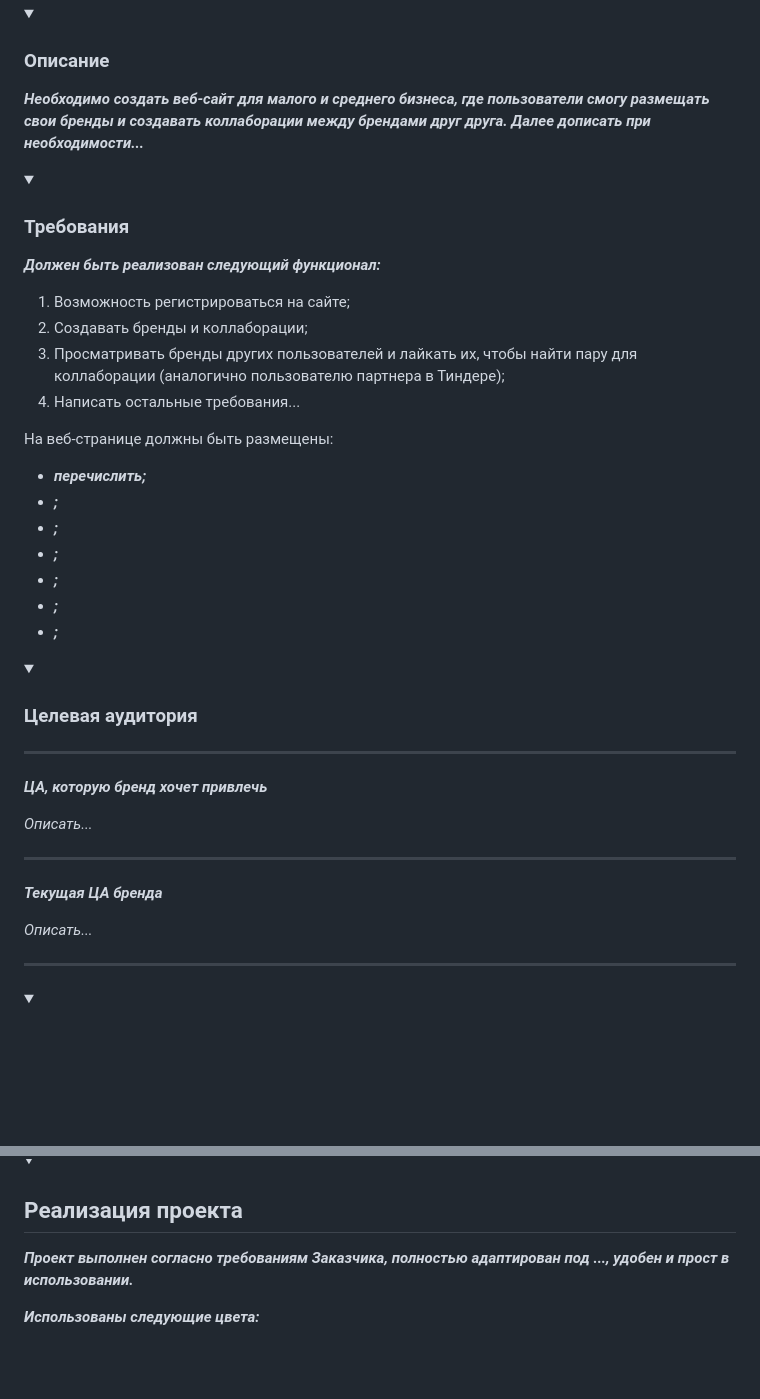
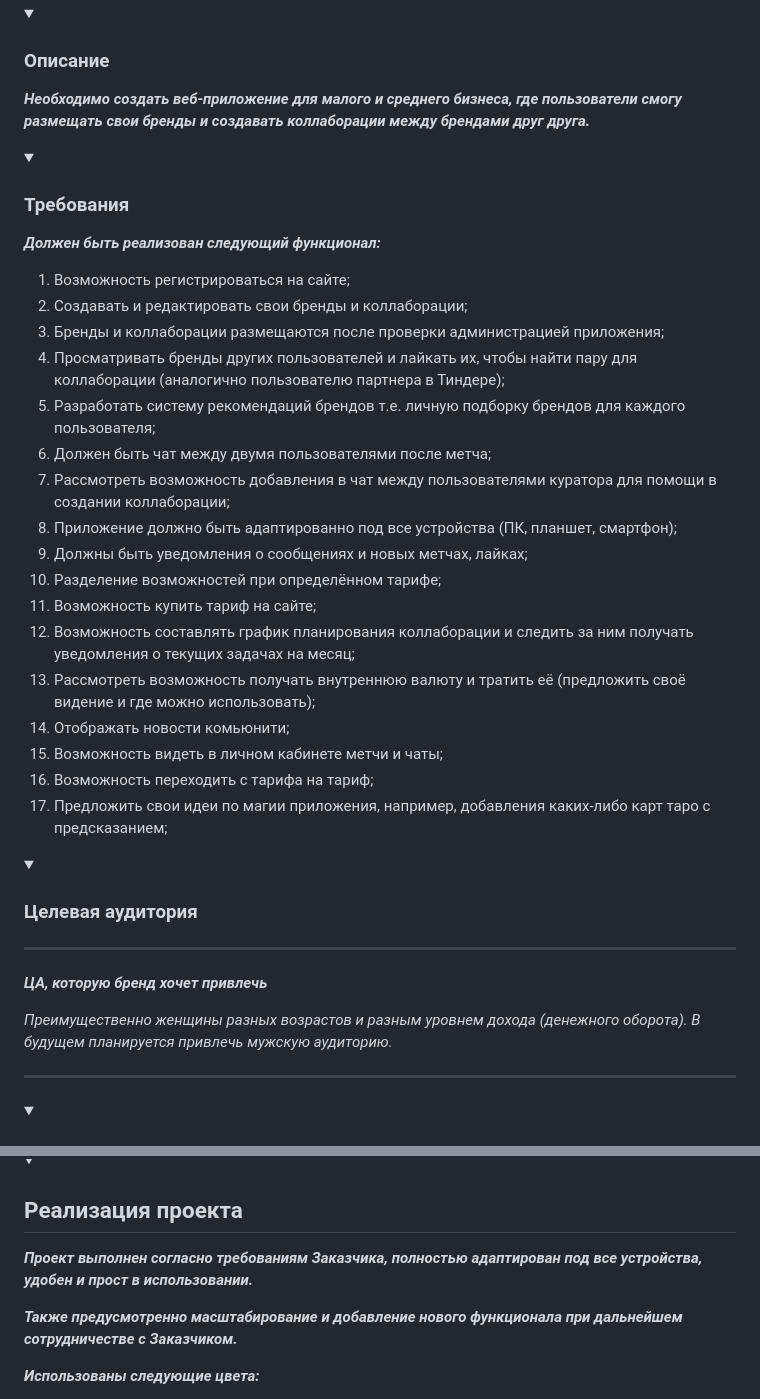
Before and after one commit to Hashtagich/w2w-project, a Markdown page: README.md, 2 parts joined by grey strips. Drawn GitHub-style; folded sections open; blank space fills up the shorter version.

Commit message:
Заполнение README.md. Дополнил требования к проекту, целевую аудиторию, информацию по разработке убрал лишний текст.

```diff
--- a/README.md
+++ b/README.md
@@ -11,9 +11,8 @@ ___тут будет логотип w2w___
 
 </summary>
 
-***Необходимо создать веб-сайт для малого и среднего бизнеса, где пользователи смогу размещать свои бренды и создавать
-коллаборации между брендами друг друга.
-Далее дописать при необходимости...***
+***Необходимо создать веб-приложение для малого и среднего бизнеса, где пользователи смогу размещать свои бренды и создавать
+коллаборации между брендами друг друга.***
 </details>
 
 <details>
@@ -25,21 +24,25 @@ ___тут будет логотип w2w___
 
 ***Должен быть реализован следующий функционал:***
 
-1) Возможность регистрироваться на сайте;
-2) Создавать бренды и коллаборации;
-3) Просматривать бренды других пользователей и лайкать их, чтобы найти пару для коллаборации (аналогично пользователю
+1. Возможность регистрироваться на сайте;
+2. Создавать и редактировать свои бренды и коллаборации;
+3. Бренды и коллаборации размещаются после проверки администрацией приложения;
+4. Просматривать бренды других пользователей и лайкать их, чтобы найти пару для коллаборации (аналогично пользователю
    партнера в Тиндере);
-4) Написать остальные требования...
+5. Разработать систему рекомендаций брендов т.е. личную подборку брендов для каждого пользователя;
+6. Должен быть чат между двумя пользователями после метча;
+7. Рассмотреть возможность добавления в чат между пользователями куратора для помощи в создании коллаборации;
+8. Приложение должно быть адаптированно под все устройства (ПК, планшет, смартфон);
+9. Должны быть уведомления о сообщениях и новых метчах, лайках;
+10. Разделение возможностей при определённом тарифе;
+11. Возможность купить тариф на сайте;
+12. Возможность составлять график планирования коллаборации и следить за ним получать уведомления о текущих задачах на месяц;
+13. Рассмотреть возможность получать внутреннюю валюту и тратить её (предложить своё видение и где можно использовать);
+14. Отображать новости комьюнити;
+15. Возможность видеть в личном кабинете метчи и чаты;
+16. Возможность переходить с тарифа на тариф;
+17. Предложить свои идеи по магии приложения, например, добавления каких-либо карт таро с предсказанием;
 
-На веб-странице должны быть размещены:
-
-+ ***перечислить;***
-+ ***;***
-+ ***;***
-+ ***;***
-+ ***;***
-+ ***;***
-+ ***;***
 
 </details>
 
@@ -53,11 +56,8 @@ ___тут будет логотип w2w___
 ___
 ***ЦА, которую бренд хочет привлечь***
 
-*Описать...*
-___
-***Текущая ЦА бренда***
+*Преимущественно женщины разных возрастов и разным уровнем дохода (денежного оборота). В будущем планируется привлечь мужскую аудиторию.*
 
-*Описать...*
 
 </details>
 
@@ -98,7 +98,9 @@ ___
 
 </summary>
 
-***Проект выполнен согласно требованиям Заказчика, полностью адаптирован под ..., удобен и прост в использовании.***
+***Проект выполнен согласно требованиям Заказчика, полностью адаптирован под все устройства, удобен и прост в использовании.***
+
+***Также предусмотренно масштабирование и добавление нового функционала при дальнейшем сотрудничестве с Заказчиком.***
 
 ***Использованы следующие цвета:***
 + *#*
```
Also changed, not shown: other parts of README.md (+8 -6 lines).
